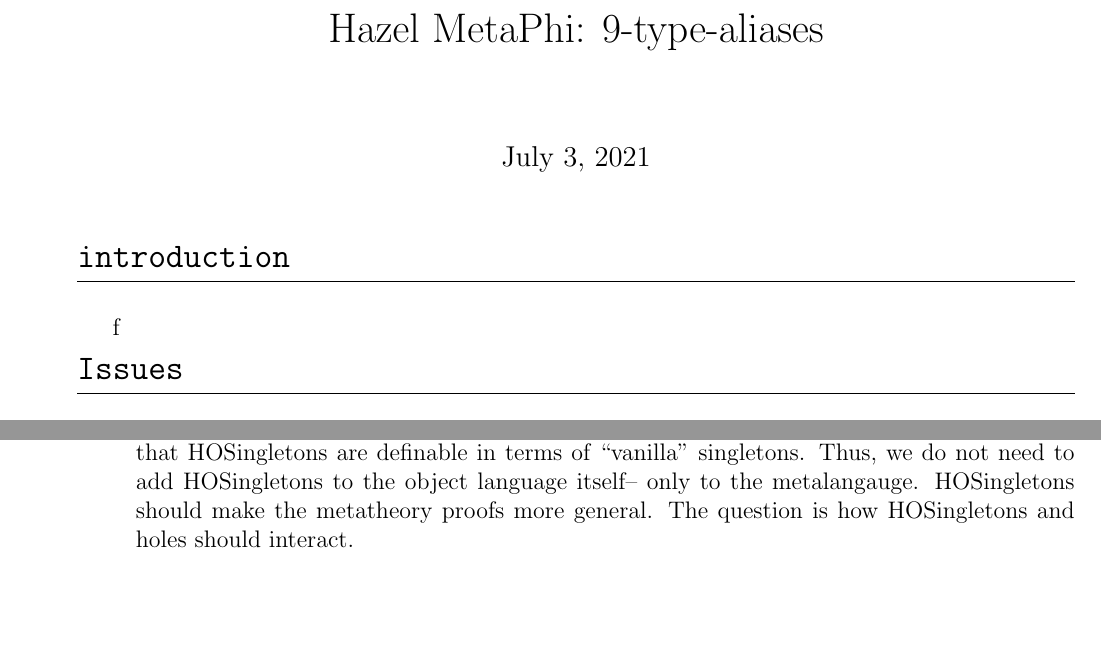
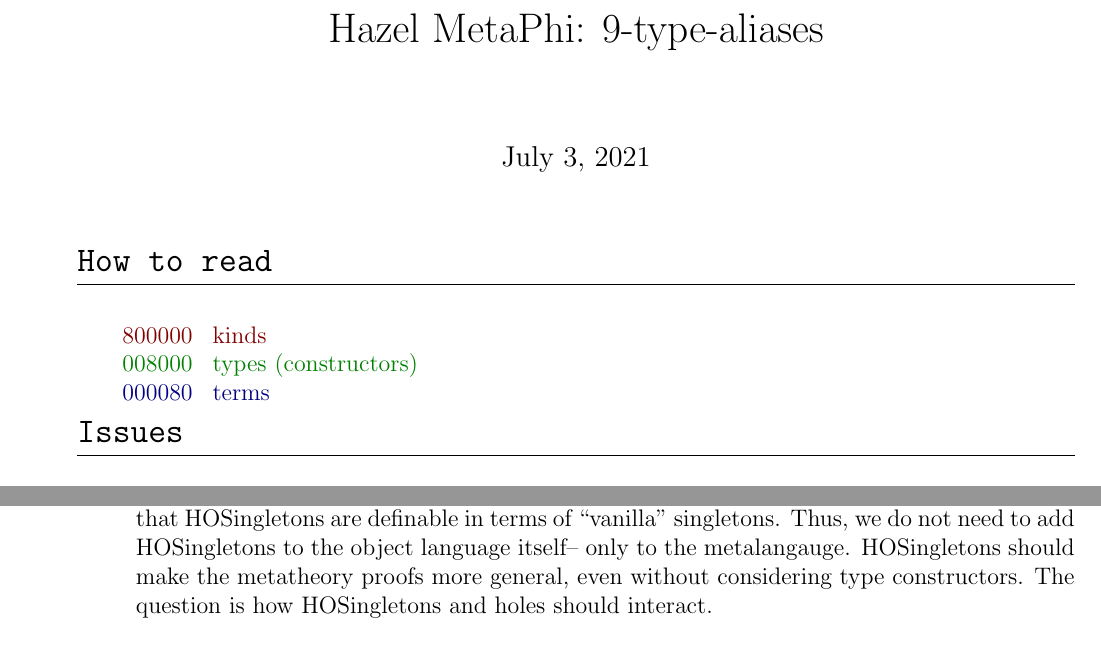
Before and after one commit to hejohns/hazel-etc, a LaTeX document (9-type-aliases/mphi-9-type-aliases/mphi.tex): two parts of page 1 of 8, joined at a grey line, cut so that both start at the same text, the shorter picture padded with empty space. The pictures show the PDF file 9-type-aliases/mphi-9-type-aliases/mphi.pdf that the author committed with the source.

Commit message:
ok actually need to stop

```diff
--- a/9-type-aliases/mphi-9-type-aliases/mphi.tex
+++ b/9-type-aliases/mphi-9-type-aliases/mphi.tex
@@ -73,9 +73,13 @@
 \author{}
 \date{\today}
 \maketitle
-\section{introduction}
+\section{How to read}
     \subsection*{}
-    f
+    \begin{tabular}{rl}
+        \red{800000} & \red{kinds} \\
+        \green{008000} & \green{types (constructors)} \\
+        \blue{000080} & \blue{terms} \\
+    \end{tabular}
 \section{Issues}
     \subsection*{}
     \begin{enumerate}[label=Issue \arabic*:]
@@ -98,7 +102,7 @@
             So the logical conclusion is higher order singletons.
             Thankfully, Stone and Harper showed that HOSingletons are definable in terms of ``vanilla" singletons.
             Thus, we do not need to add HOSingletons to the object language itself-- only to the metalangauge.
-            HOSingletons should make the metatheory proofs more general.
+            HOSingletons should make the metatheory proofs more general, even without considering type constructors.
             The question is how HOSingletons and holes should interact.
     \end{enumerate}
 \section{Not Issues-- but worth mentioning}
```
Also changed, not shown: 9-type-aliases/mphi-9-type-aliases/mphi.pdf.
